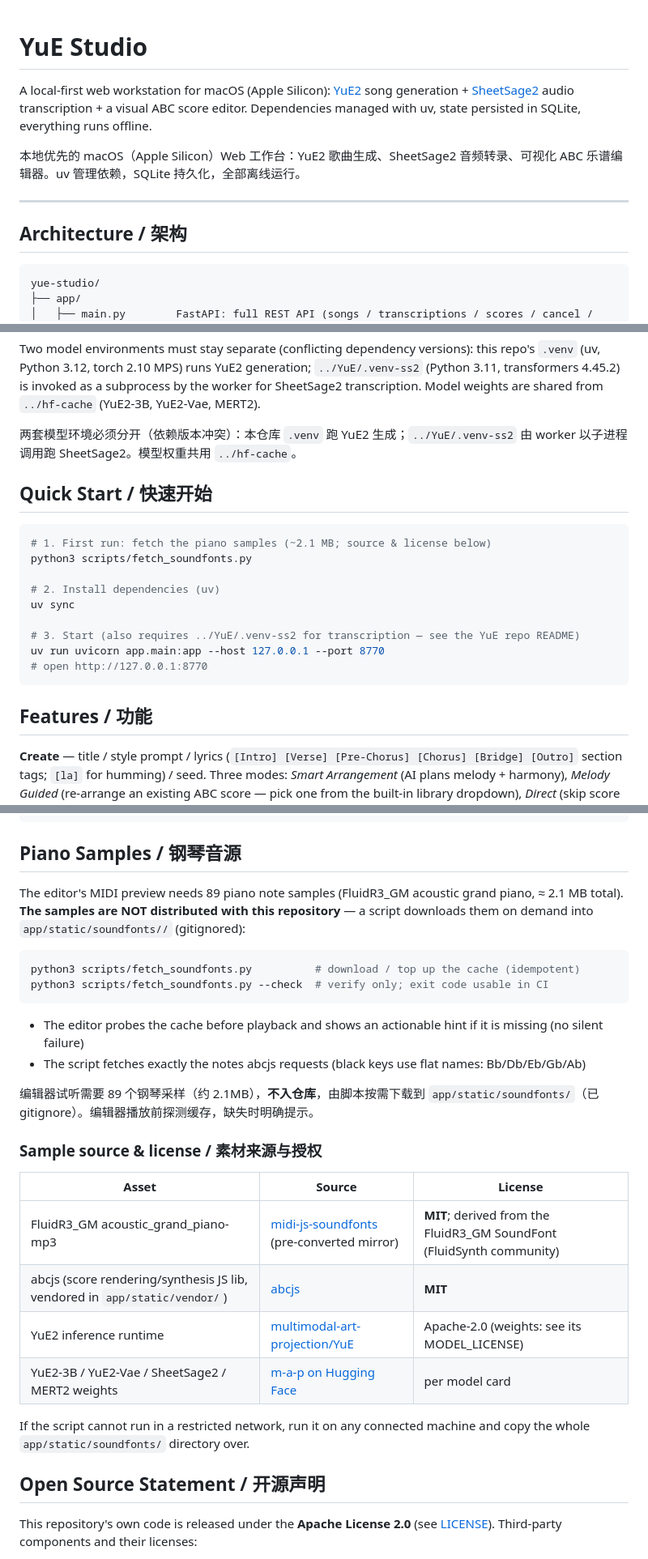
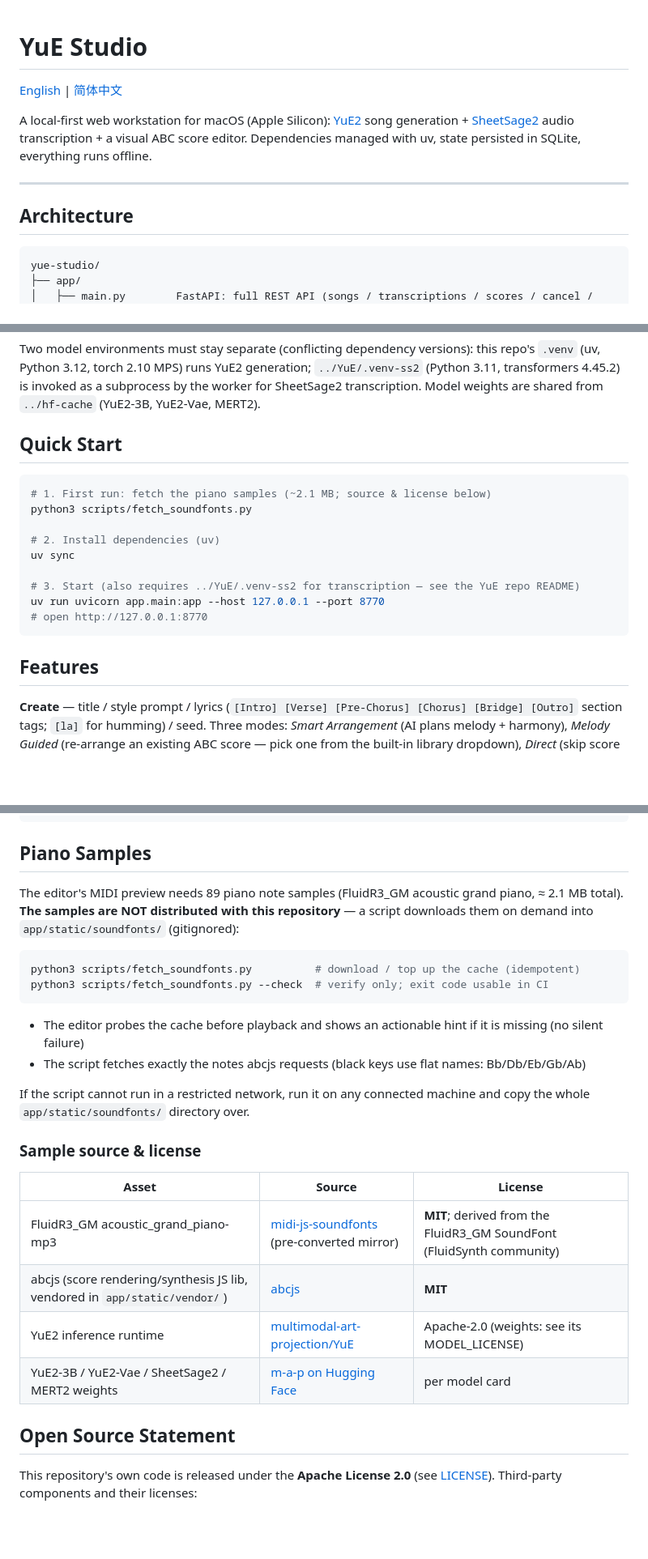
Before and after one commit to gorgiaxx/yue-studio, a Markdown page: README.md, 3 parts joined by grey strips. Shown at 81% size. Rendered like a GitHub page; blank space fills up the shorter version.

Commit message:
docs: split README into English and Chinese versions

````diff
--- a/README.md
+++ b/README.md
@@ -1,12 +1,12 @@
 # YuE Studio
+
+[English](README.md) | [简体中文](README.zh.md)
 
 A local-first web workstation for macOS (Apple Silicon): [YuE2](https://github.com/multimodal-art-projection/YuE) song generation + [SheetSage2](https://huggingface.co/m-a-p/SheetSage2) audio transcription + a visual ABC score editor. Dependencies managed with uv, state persisted in SQLite, everything runs offline.
 
-本地优先的 macOS（Apple Silicon）Web 工作台：YuE2 歌曲生成、SheetSage2 音频转录、可视化 ABC 乐谱编辑器。uv 管理依赖，SQLite 持久化，全部离线运行。
-
 ---
 
-## Architecture / 架构
+## Architecture
 
 ```
 yue-studio/
@@ -26,9 +26,7 @@ yue-studio/
 
 Two model environments must stay separate (conflicting dependency versions): this repo's `.venv` (uv, Python 3.12, torch 2.10 MPS) runs YuE2 generation; `../YuE/.venv-ss2` (Python 3.11, transformers 4.45.2) is invoked as a subprocess by the worker for SheetSage2 transcription. Model weights are shared from `../hf-cache` (YuE2-3B, YuE2-Vae, MERT2).
 
-两套模型环境必须分开（依赖版本冲突）：本仓库 `.venv` 跑 YuE2 生成；`../YuE/.venv-ss2` 由 worker 以子进程调用跑 SheetSage2。模型权重共用 `../hf-cache`。
-
-## Quick Start / 快速开始
+## Quick Start
 
 ```bash
 # 1. First run: fetch the piano samples (~2.1 MB; source & license below)
@@ -42,7 +40,7 @@ uv run uvicorn app.main:app --host 127.0.0.1 --port 8770
 # open http://127.0.0.1:8770
 ```
 
-## Features / 功能
+## Features
 
 **Create** — title / style prompt / lyrics (`[Intro] [Verse] [Pre-Chorus] [Chorus] [Bridge] [Outro]` section tags; `[la]` for humming) / seed. Three modes: *Smart Arrangement* (AI plans melody + harmony), *Melody Guided* (re-arrange an existing ABC score — pick one from the built-in library dropdown), *Direct* (skip score planning).
 
@@ -92,9 +90,9 @@ POST   /api/songs/from-transcription/{id}  spawn a song from a score {title, sty
 GET    /editor/trans/{tid} | /editor/{sid} score editor pages
 ```
 
-## Piano Samples / 钢琴音源
+## Piano Samples
 
-The editor's MIDI preview needs 89 piano note samples (FluidR3_GM acoustic grand piano, ≈ 2.1 MB total). **The samples are NOT distributed with this repository** — a script downloads them on demand into `app/static/soundfonts//` (gitignored):
+The editor's MIDI preview needs 89 piano note samples (FluidR3_GM acoustic grand piano, ≈ 2.1 MB total). **The samples are NOT distributed with this repository** — a script downloads them on demand into `app/static/soundfonts/` (gitignored):
 
 ```bash
 python3 scripts/fetch_soundfonts.py          # download / top up the cache (idempotent)
@@ -104,9 +102,9 @@ python3 scripts/fetch_soundfonts.py --check  # verify only; exit code usable in
 - The editor probes the cache before playback and shows an actionable hint if it is missing (no silent failure)
 - The script fetches exactly the notes abcjs requests (black keys use flat names: Bb/Db/Eb/Gb/Ab)
 
-编辑器试听需要 89 个钢琴采样（约 2.1MB），**不入仓库**，由脚本按需下载到 `app/static/soundfonts/`（已 gitignore）。编辑器播放前探测缓存，缺失时明确提示。
+If the script cannot run in a restricted network, run it on any connected machine and copy the whole `app/static/soundfonts/` directory over.
 
-### Sample source & license / 素材来源与授权
+### Sample source & license
 
 | Asset | Source | License |
 |---|---|---|
@@ -115,9 +113,7 @@ python3 scripts/fetch_soundfonts.py --check  # verify only; exit code usable in
 | YuE2 inference runtime | [multimodal-art-projection/YuE](https://github.com/multimodal-art-projection/YuE) | Apache-2.0 (weights: see its MODEL_LICENSE) |
 | YuE2-3B / YuE2-Vae / SheetSage2 / MERT2 weights | [m-a-p on Hugging Face](https://huggingface.co/m-a-p) | per model card |
 
-If the script cannot run in a restricted network, run it on any connected machine and copy the whole `app/static/soundfonts/` directory over.
-
-## Open Source Statement / 开源声明
+## Open Source Statement
 
 This repository's own code is released under the **Apache License 2.0** (see [LICENSE](LICENSE)). Third-party components and their licenses:
 
````
Also changed, not shown: other parts of README.md (+2 -6 lines), README.zh.md (added, +131 -0 lines).
